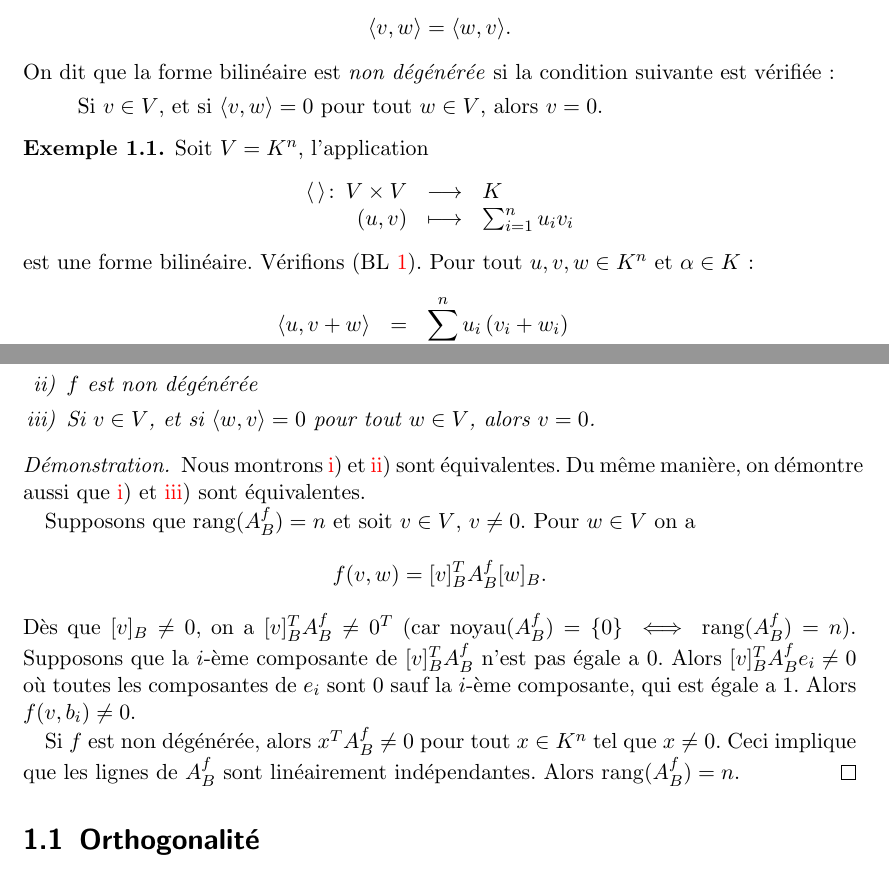
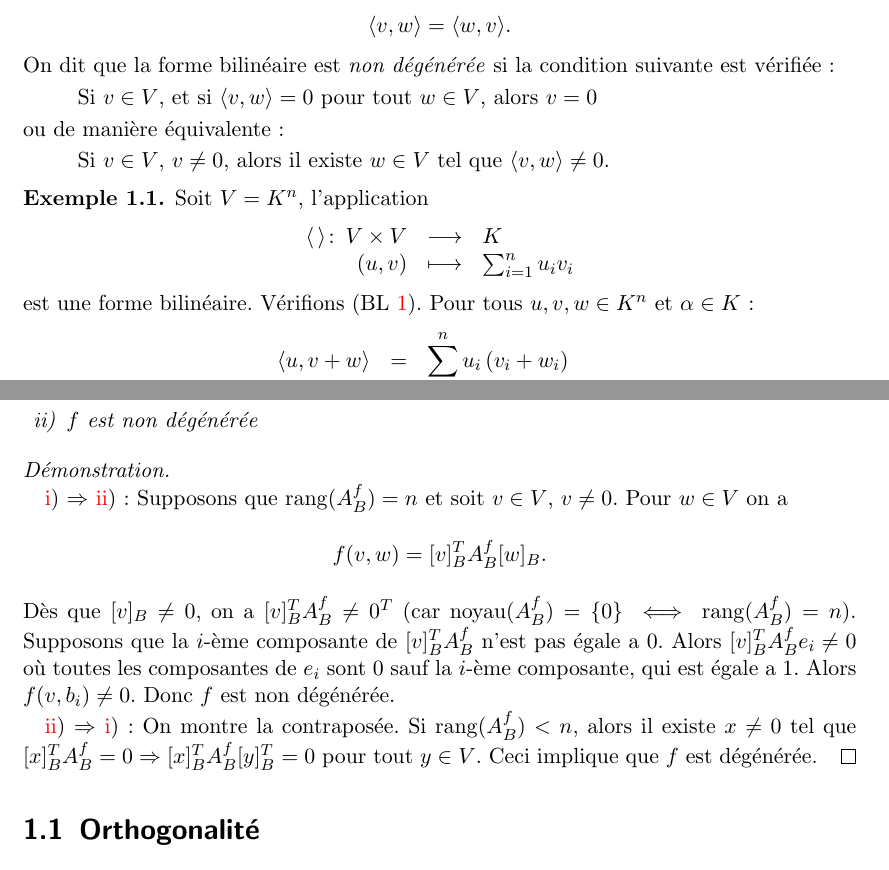
Before and after one commit to EisenIn/Algebre-Lineaire-2, a LaTeX book (notes.tex, which reads chapter01-produits-scalaires.tex): two parts of pages 5 and 7 of 65, joined at a grey line, cut so that both start at the same text. Compiled offline with pdfLaTeX.

Commit message:
Corrected Prop 1.1
iiii) was the definition of ii), there is nothing to prove.
The second part of the proof doesn't make sense in my opinion so I
replaced it with something similar we did last year. Why is it weird ?
It doesn't follow from the definition of non degeneration that for all
non zero vector x, x^T A is not zero. That's exactly what we need to
prove.

```diff
--- a/chapter01-produits-scalaires.tex
+++ b/chapter01-produits-scalaires.tex
@@ -30,7 +30,11 @@ pour tout $v,w \in V$
 \noindent
 On dit que la forme bilinéaire est \emph{non dégénérée} si la condition suivante est vérifiée:
 \begin{quote}
-  Si $v \in V$, et si $\pscal{v,w}=0$ pour tout $w \in V$, alors $v = 0$.
+  Si $v \in V$, et si $\pscal{v,w}=0$ pour tout $w \in V$, alors $v = 0$
+\end{quote}
+ou de manière équivalente :
+\begin{quote}
+  Si $v \in V$, $v \neq 0$, alors il existe $w \in V$ tel que $\pscal{v,w} \neq 0$.
 \end{quote}
 \end{definition}
 
@@ -44,7 +48,7 @@ On dit que la forme bilinéaire est \emph{non dégénérée} si la condition sui
     \end{array}
   \end{displaymath}
 est une forme bilinéaire.
-Vérifions (BL~\ref{ps:2}). Pour tout  $u,v,w ∈ K^n$ et $α ∈ K$:
+Vérifions (BL~\ref{ps:2}). Pour tous  $u,v,w ∈ K^n$ et $α ∈ K$:
 \begin{eqnarray*}
   \pscal{u,v+w} & = & \sum_{i=1}^n u_i \, (v_i+w_i) \\
   & = &  \sum_{i=1}^n \left( u_i v_i + u_i w_i \right) \\
@@ -115,21 +119,19 @@ Cette formule nous montre que
   \begin{enumerate}[i)]
   \item $\rank(A_B^f) = n$ \label{item:12}
   \item $f$ est non dégénérée \label{item:13}
-  \item Si $v \in V$, et si $\pscal{w,v}=0$ pour tout $w \in V$, alors $v = 0$. \label{item:14}
   \end{enumerate}
 \end{proposition}
 
-\begin{proof}
-  Nous montrons \ref{item:12}) et \ref{item:13}) sont équivalentes.  Du même manière, on démontre aussi que \ref{item:12}) et \ref{item:14}) sont équivalentes.
-
-Supposons que $\rank(A_B^f) = n$ et soit $v \in V$, $v \neq 0$. Pour $w \in V$ on a
+\begin{proof} \
+
+\ref{item:12}) $\Rightarrow$ \ref{item:13}) : Supposons que $\rank(A_B^f) = n$ et soit $v \in V$, $v \neq 0$. Pour $w \in V$ on a
 \begin{displaymath}
   f(v,w) = [v]_B^T A_B^f [w]_B.
 \end{displaymath}
 Dès que $[v]_B \neq 0$, on a $[v]_B^T A_B^f \neq 0^T$ (car $\noy(A_B^f) = \{0\} \iff \rank(A_B^f) = n$). Supposons que la $i$-ème composante de $[v]_B^T A_B^f$ n'est pas égale a $0$. Alors $[v]_B^T A_B^f e_i \neq 0$ où toutes les composantes de $e_i$ sont $0$ sauf la $i$-ème composante,
-qui est égale a $1$. Alors $f(v,b_i) \neq 0$.
-
-Si $f$ est non dégénérée, alors $x^T A_B^f \neq 0$ pour tout $x \in K^n$ tel que $x \neq 0$. Ceci implique que les lignes de $A_B^f$ sont linéairement indépendantes. Alors $\rank(A_B^f) = n$.
+qui est égale a $1$. Alors $f(v,b_i) \neq 0$. Donc $f$ est non dégénérée.
+
+\ref{item:13}) $\Rightarrow$ \ref{item:12}) : On montre la contraposée. Si $\rank(A_B^f) < n$, alors il existe $x \neq 0$ tel que $[x]_B^T A_B^f = 0 \Rightarrow [x]_B^T A_B^f [y]_B^T = 0$ pour tout $y \in V$. Ceci implique que $f$ est dégénérée.
 \end{proof}
 
 
```
Also changed, not shown: notes.pdf, chapter01-produits-scalaires.tex (8 more changed lines).
